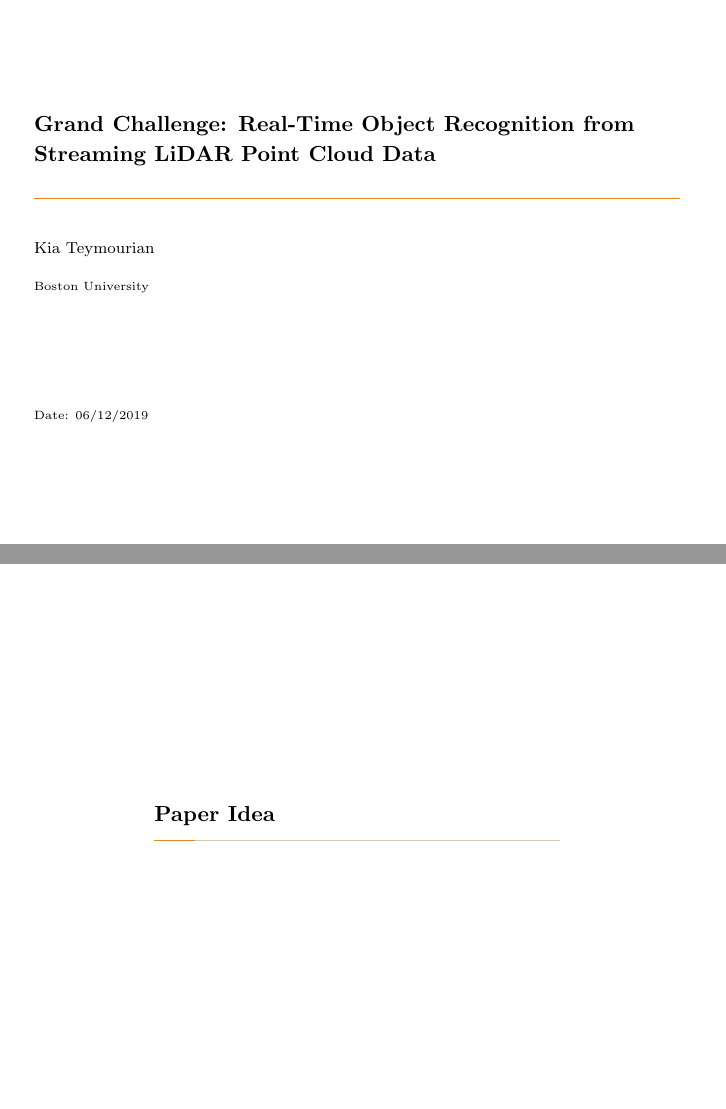
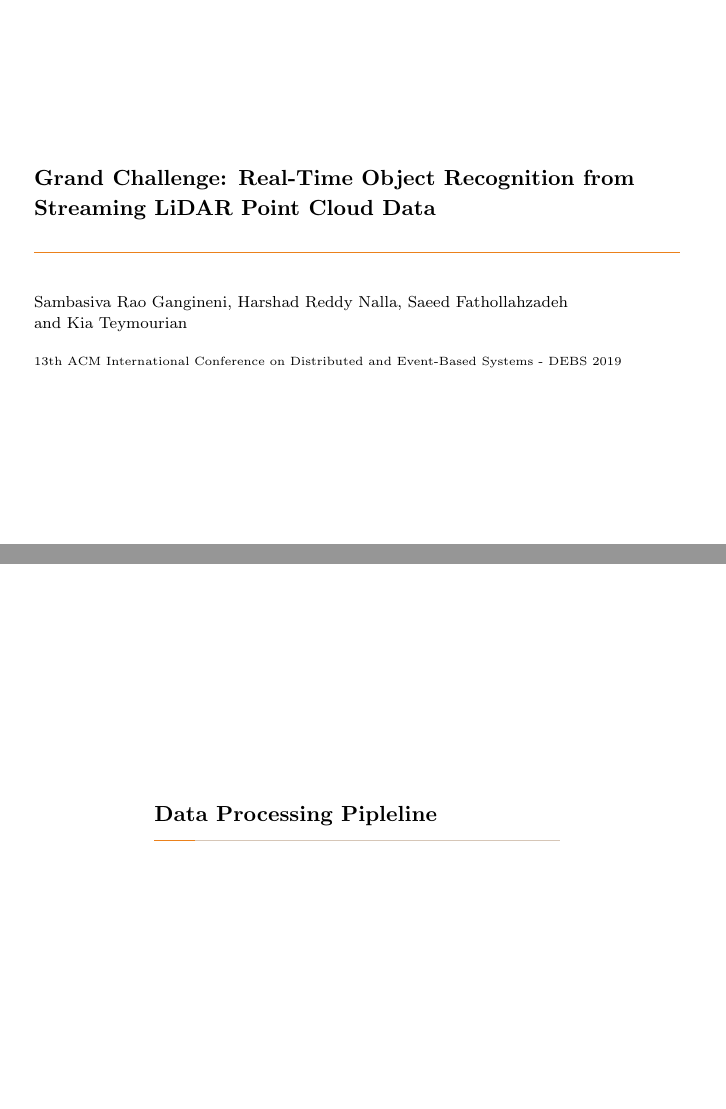
Before and after one commit to kiat/debs2019, LaTeX slides (presentation/presentation-DEBS2019.tex, which reads presentation/MainTop.tex): pages 1 and 3 of 20, joined at a grey line. Compiled offline with pdfLaTeX.

Commit message:
minor update

```diff
--- a/presentation/MainTop.tex
+++ b/presentation/MainTop.tex
@@ -49,8 +49,9 @@
 \date{}
 % \date[Last Compiled:]{\today}
 
-\author{Kia Teymourian}
-\institute{Boston University \\ \\ \\ \\ \\ \\ \\ \\  Date: \today}
+\author{Sambasiva Rao Gangineni, Harshad Reddy Nalla, Saeed Fathollahzadeh\\ and Kia Teymourian}
+\institute{13th ACM International Conference on Distributed and Event-Based Systems - DEBS 2019}
+
 % compiled: \today , Time: \currenttime}
 
 
--- a/presentation/presentation-DEBS2019.tex
+++ b/presentation/presentation-DEBS2019.tex
@@ -61,7 +61,7 @@
 %%%%%%%%%%%%%%%%%%%%%%%%%%%%%%%%%%%%%%%%%%%%
 %%%%%%%%%%%%%%%%%%%%%%%%%%%%%%%%%%%%%%%%%%%%
 
-\section{Paper Idea}
+\section{Data Processing Pipleline}
 
 
 %%%%%%%%%%%%%%%%%%%%%%%%%%%%%%%%%%%%%%%%%%%%
```
